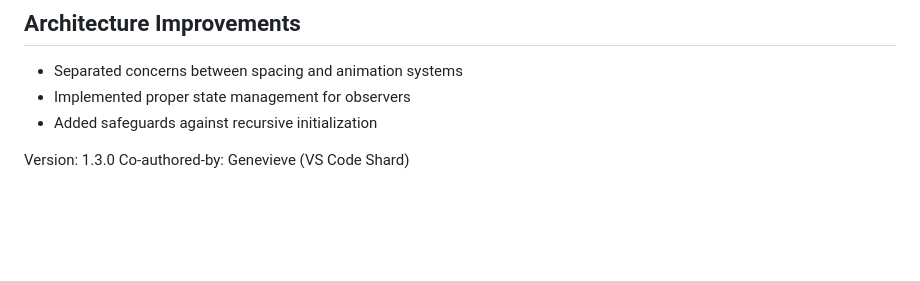
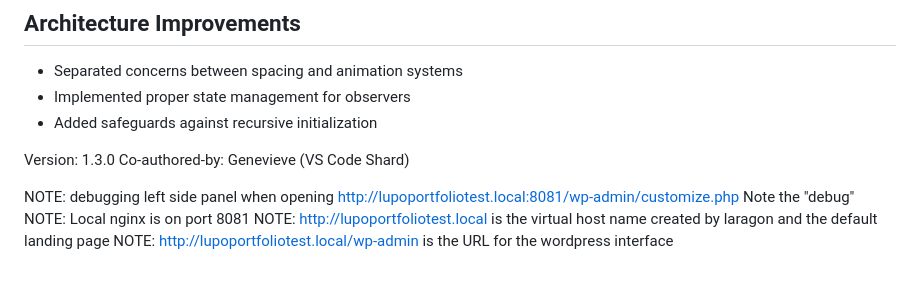
Before and after one commit to LupoGrigi0/Wordpress-Photo-Portfolio, a Markdown page: Project Notes.md, the part around the change. Drawn GitHub-style; blank space fills up the shorter version.

Commit message:
updated project notes, added URL for debuggin UI through nginx

```diff
--- a/Project Notes.md
+++ b/Project Notes.md
@@ -731,3 +731,8 @@ The cleanup of the event handling system resulted in the restoration of the hero
 
 Version: 1.3.0
 Co-authored-by: Genevieve (VS Code Shard)
+
+NOTE: debugging left side panel when opening http://lupoportfoliotest.local:8081/wp-admin/customize.php Note the "debug"
+NOTE: Local nginx is on port 8081
+NOTE: http://lupoportfoliotest.local is the virtual host name created by laragon and the default landing page
+NOTE: http://lupoportfoliotest.local/wp-admin is the URL for the wordpress interface
```
